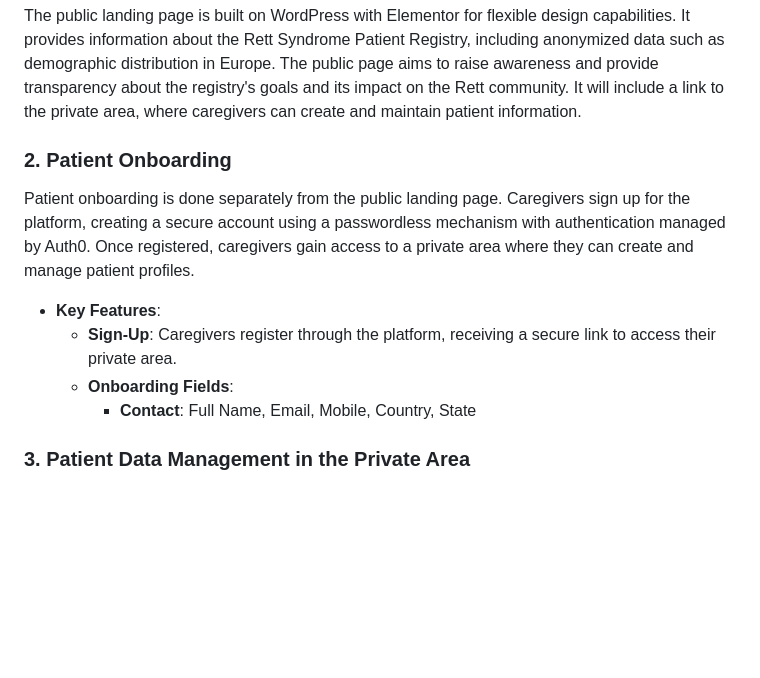
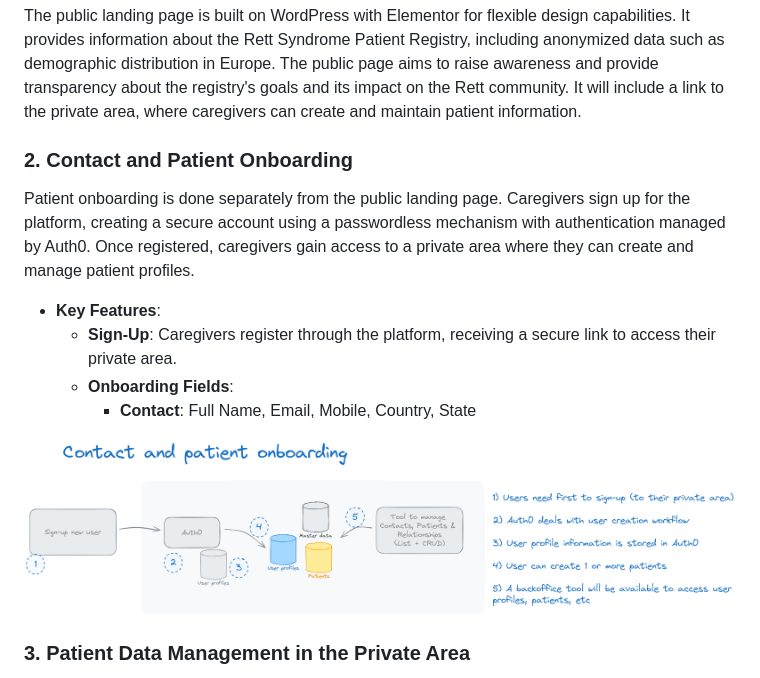
Before and after one commit to rett-europe/patient-registry, a Markdown page: docs/01-Overview.md, the part around the change. GitHub-like rendering; pictures changed too: docs/images/contact-patient-onboarding.png (added); blank space fills up the shorter version.

Commit message:
Updated contact and patient onboarding process

```diff
--- a/docs/01-Overview.md
+++ b/docs/01-Overview.md
@@ -22,13 +22,15 @@ It provides information about the Rett Syndrome Patient Registry, including anon
 The public page aims to raise awareness and provide transparency about the registry's goals and its impact on the Rett community.
 It will include a link to the private area, where caregivers can create and maintain patient information.
 
-### 2. Patient Onboarding
+### 2. Contact and Patient Onboarding
 Patient onboarding is done separately from the public landing page. Caregivers sign up for the platform, creating a secure account using a passwordless mechanism with authentication managed by Auth0. Once registered, caregivers gain access to a private area where they can create and manage patient profiles.
 
 - **Key Features**:
   - **Sign-Up**: Caregivers register through the platform, receiving a secure link to access their private area.
   - **Onboarding Fields**:
     - **Contact**: Full Name, Email, Mobile, Country, State
+
+![Contact and patient onboarding](./images/contact-patient-onboarding.png)
 
 ### 3. Patient Data Management in the Private Area
 Once registered, caregivers have access to a private area where they can manage patient profiles directly. This approach ensures caregivers can add or update patient information with ease, while maintaining data security.
```
Also changed, not shown: 1 other file.
